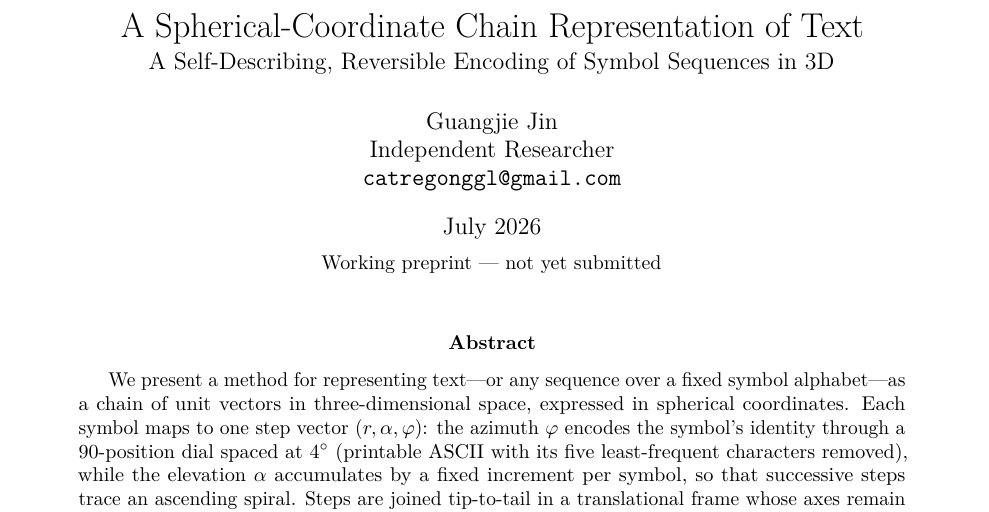
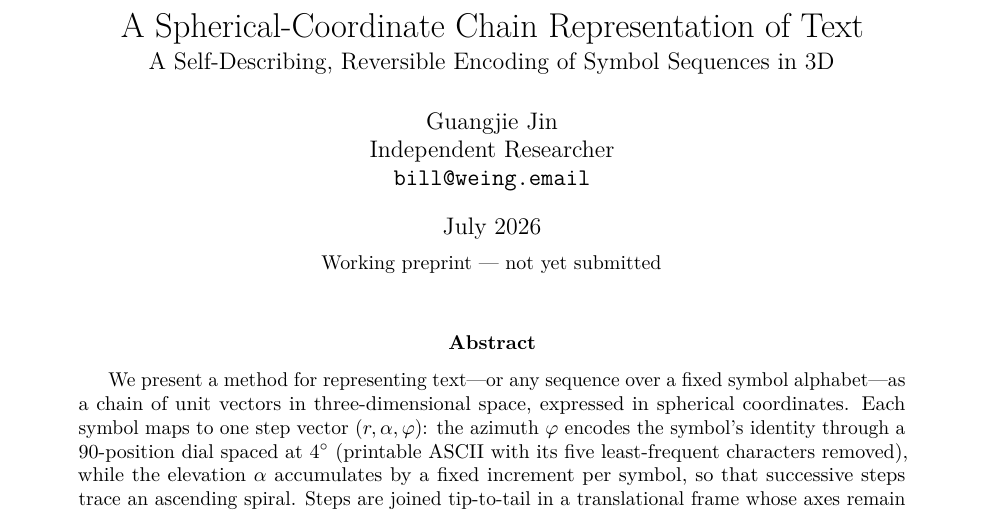
Before and after one commit to billweing/scs, a LaTeX paper (paper/arxiv/main.tex): part of page 1 of 13, cut so that both start at the same text. Compiled offline with pdfLaTeX.

Commit message:
Set contact email: bill@weing.email
Co-Authored-By: Claude Opus 4.8 (1M context) <noreply@anthropic.com>

```diff
--- a/paper/arxiv/main.tex
+++ b/paper/arxiv/main.tex
@@ -19,7 +19,7 @@
 \title{A Spherical-Coordinate Chain Representation of Text\\[2pt]
 \large A Self-Describing, Reversible Encoding of Symbol Sequences in 3D}
 
-\author{Guangjie Jin \\ Independent Researcher \\ \texttt{catregonggl@gmail.com}}
+\author{Guangjie Jin \\ Independent Researcher \\ \texttt{bill@weing.email}}
 \date{July 2026 \\[4pt] \small Working preprint --- not yet submitted}
 
 \begin{document}
```
